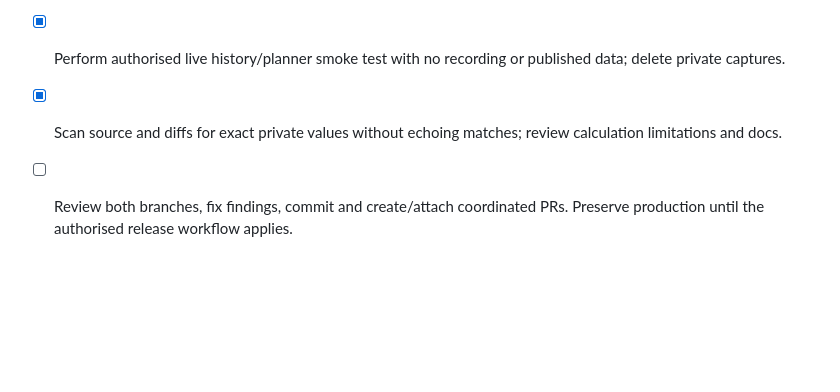
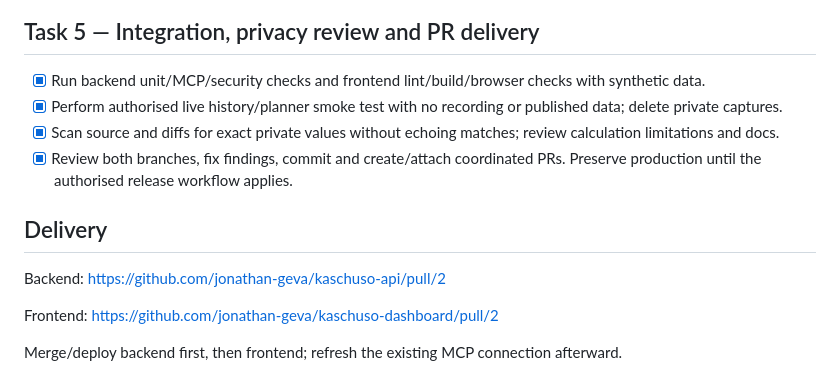
Before and after one commit to jonathan-geva/kaschuso-api, a Markdown page: docs/qualification-plan.md, the part around the change. GitHub-like rendering; blank space fills up the shorter version.

Commit message:
docs: record coordinated qualification planner delivery

```diff
--- a/docs/qualification-plan.md
+++ b/docs/qualification-plan.md
@@ -61,4 +61,12 @@ Files: protected qualification routes, `mcp/server.mjs`, `mcp/instructions.mjs`,
 - [x] Run backend unit/MCP/security checks and frontend lint/build/browser checks with synthetic data.
 - [x] Perform authorised live history/planner smoke test with no recording or published data; delete private captures.
 - [x] Scan source and diffs for exact private values without echoing matches; review calculation limitations and docs.
-- [ ] Review both branches, fix findings, commit and create/attach coordinated PRs. Preserve production until the authorised release workflow applies.
+- [x] Review both branches, fix findings, commit and create/attach coordinated PRs. Preserve production until the authorised release workflow applies.
+
+## Delivery
+
+Backend: https://github.com/jonathan-geva/kaschuso-api/pull/2
+
+Frontend: https://github.com/jonathan-geva/kaschuso-dashboard/pull/2
+
+Merge/deploy backend first, then frontend; refresh the existing MCP connection afterward.
```
